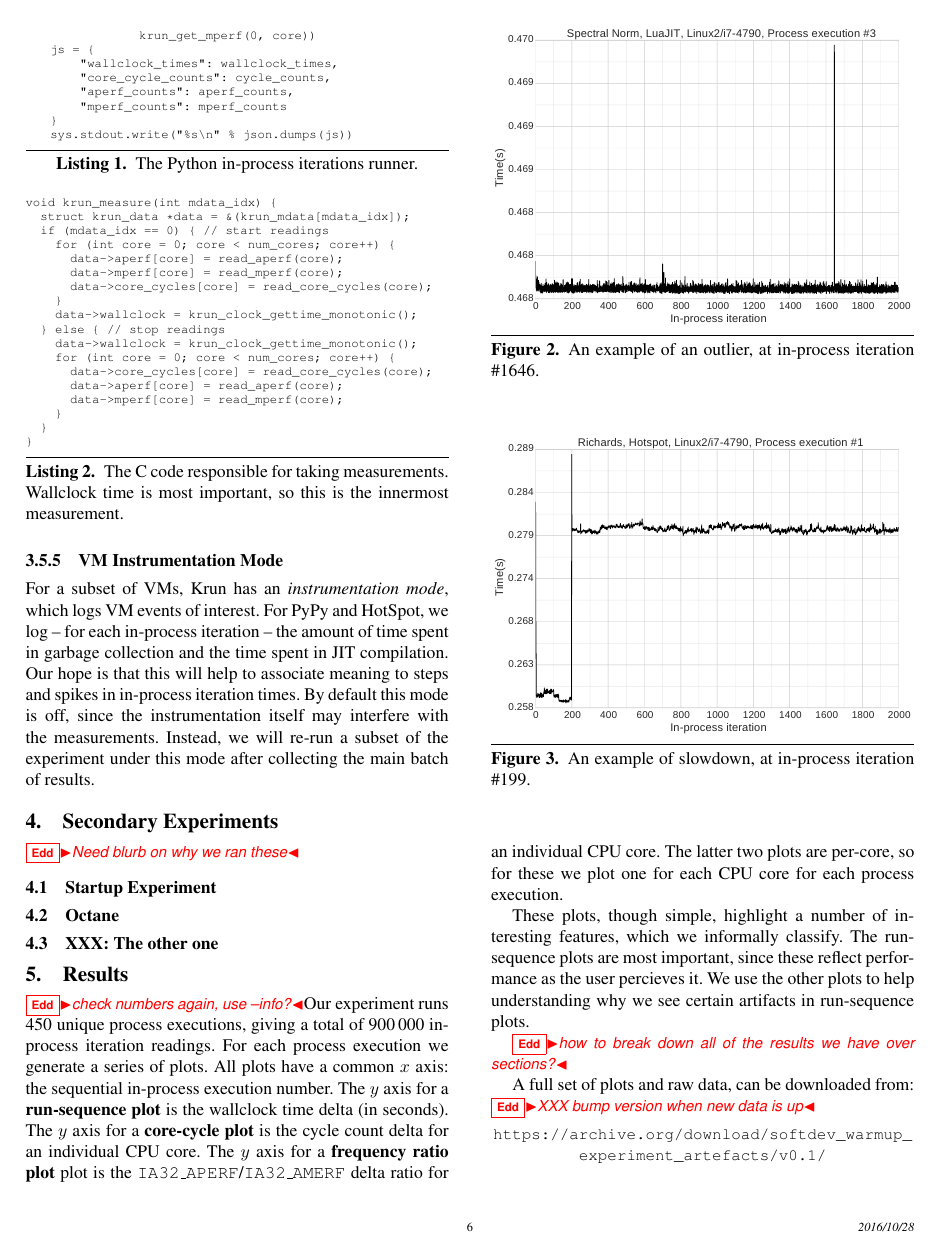
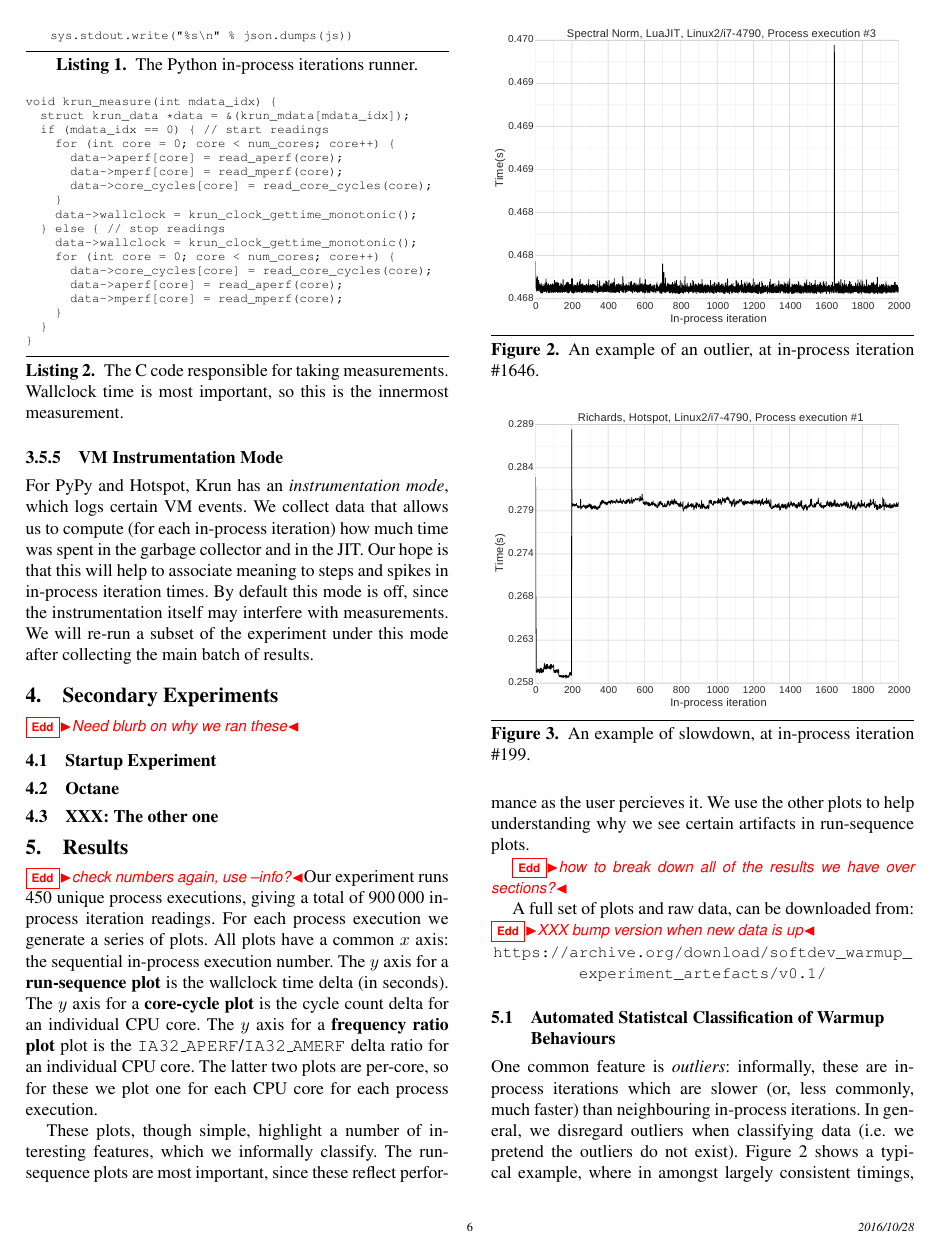
Before and after one commit to softdevteam/warmup_paper, a LaTeX paper (warmup.tex): page 6 of 10. Compiled offline with pdfLaTeX; a missing font is replaced by an installed copy or a similar font.

Commit message:
Start filling in details, removing irrelevant stuff, shortening text.

```diff
--- a/warmup.tex
+++ b/warmup.tex
@@ -13,6 +13,7 @@
 \usepackage{listings}
 \usepackage{enumitem}
 \usepackage{mdwlist} % tighter description environment (starred)
+\usepackage{gensymb}
 
 \usepackage{graphicx}
 \usepackage{softdev}
@@ -598,13 +593,13 @@ void krun_measure(int mdata_idx) {
 
 \subsubsection{VM Instrumentation Mode}
 
-For a subset of VMs, \krun has an \emph{instrumentation mode}, which logs VM
-events of interest. For PyPy and HotSpot, we log -- for each in-process
-iteration -- the amount of time spent in garbage collection and the time spent
-in JIT compilation. Our hope is that this will help to associate meaning to
+For PyPy and Hotspot, \krun has an \emph{instrumentation mode}, which logs certain
+VM events. We collect data that allows us to compute (for each in-process
+iteration) how much time was spent in the garbage collector and in the JIT.
+Our hope is that this will help to associate meaning to
 steps and spikes in in-process iteration times. By default this mode is off,
-since the instrumentation itself may interfere with the measurements. Instead,
-we will re-run a subset of the experiment under this mode after collecting the
+since the instrumentation itself may interfere with measurements.
+We will re-run a subset of the experiment under this mode after collecting the
 main batch of results.
 
 \section{Secondary Experiments}
```
Also changed, not shown: warmup.tex (22 more changed lines).
